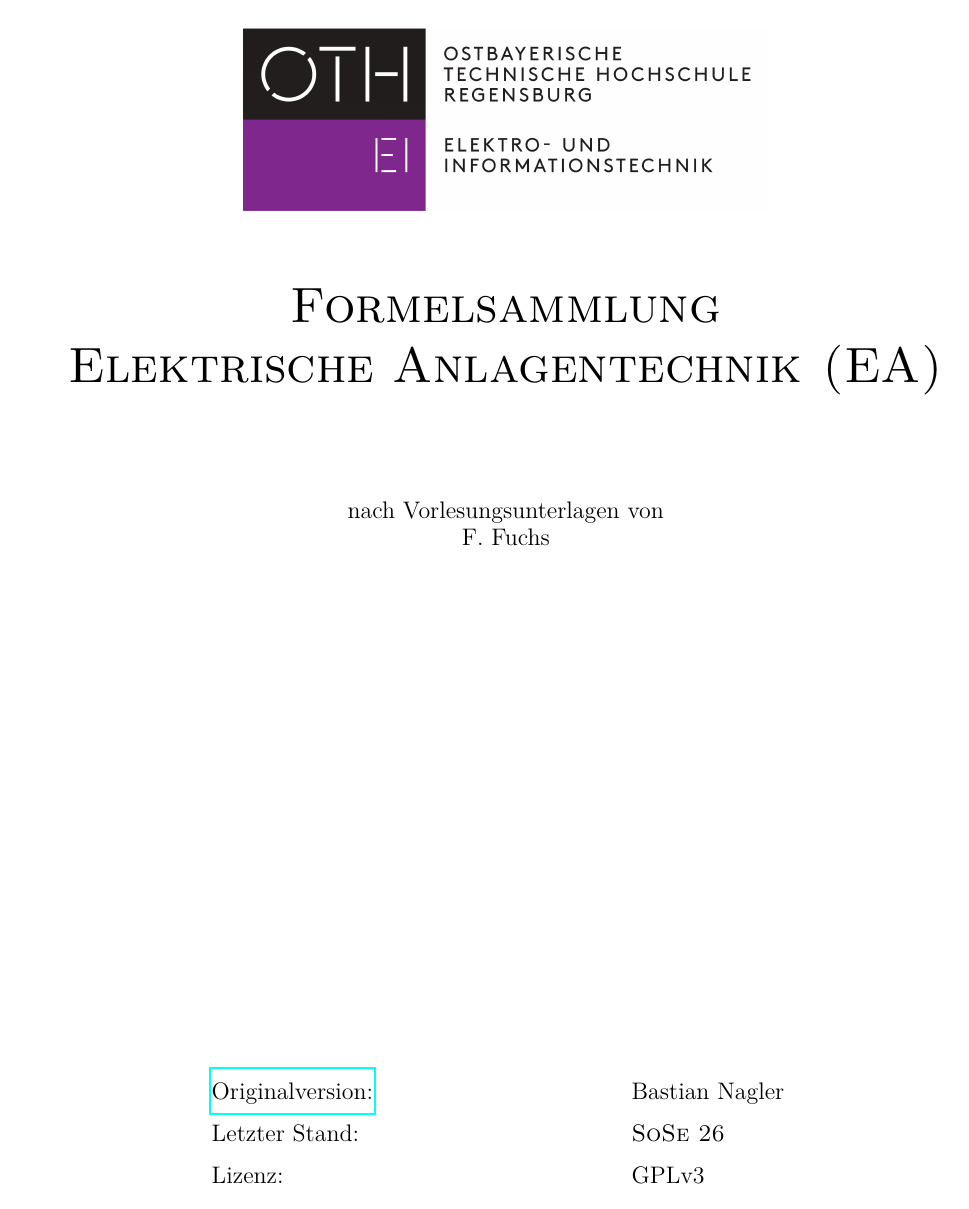
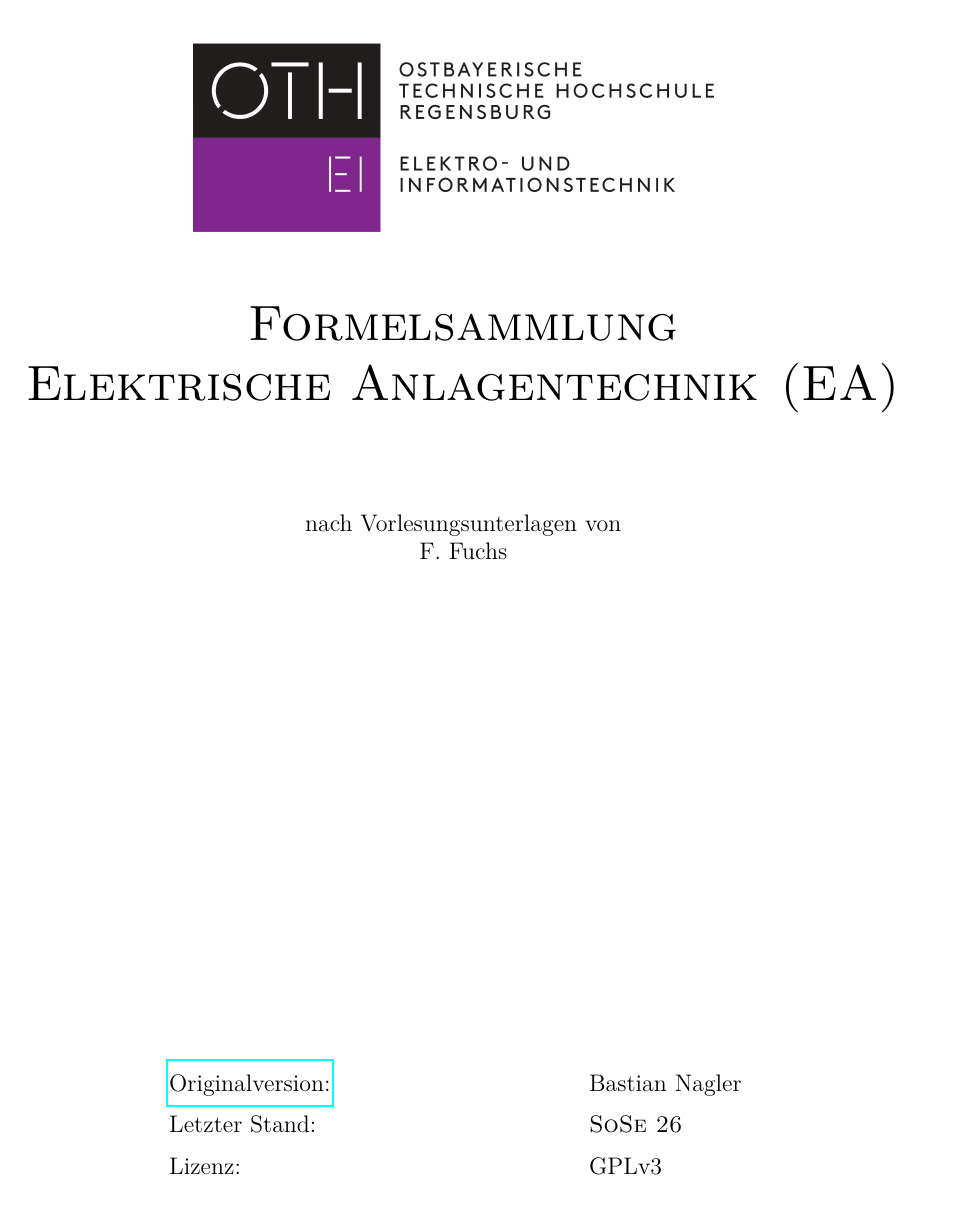
Before and after one commit to BastianNagler/EA_Formelsammlung, a LaTeX document (main.tex, which reads preamble.sty): page 1 of 5. Compiled offline with pdfLaTeX.

Commit message:
reworked formatting for previous chapters

```diff
--- a/preamble.sty
+++ b/preamble.sty
@@ -10,8 +10,7 @@
 \usepackage{wrapfig}
 \usepackage{lmodern}
 \usepackage{physics}
-% \usepackage[left=1cm,right=1cm,top=2cm,bottom=1.7cm]{geometry}
-\usepackage[left=0pt,right=0.5cm,top=1.55cm,bottom=1.5cm]{geometry}
+\usepackage[left=1cm,right=1cm,top=2cm,bottom=1.7cm]{geometry}
 % \usepackage{showframe}
 \usepackage{tabularx}
 \usepackage{siunitx}
@@ -45,7 +44,7 @@
 \setlength{\headheight}{24pt}
 \setlength{\marginparwidth}{0pt}
 \setlength{\parindent}{0pt}
-\geometry{bindingoffset=2cm}
+
 
 \newcommand{\bulletpt}{
 \begin{tikzpicture}
```
Also changed, not shown: sections/energieverteilungsnetze.tex (+1 -56 lines), Bilder/Bedarfsdeckung/Erzeugung_Zusammensetzung.png, Bilder/Bedarfsdeckung/Stromfluss25.png, Bilder/Energieverteilungsnetze/einphasiges_ESB.png, main.pdf.
